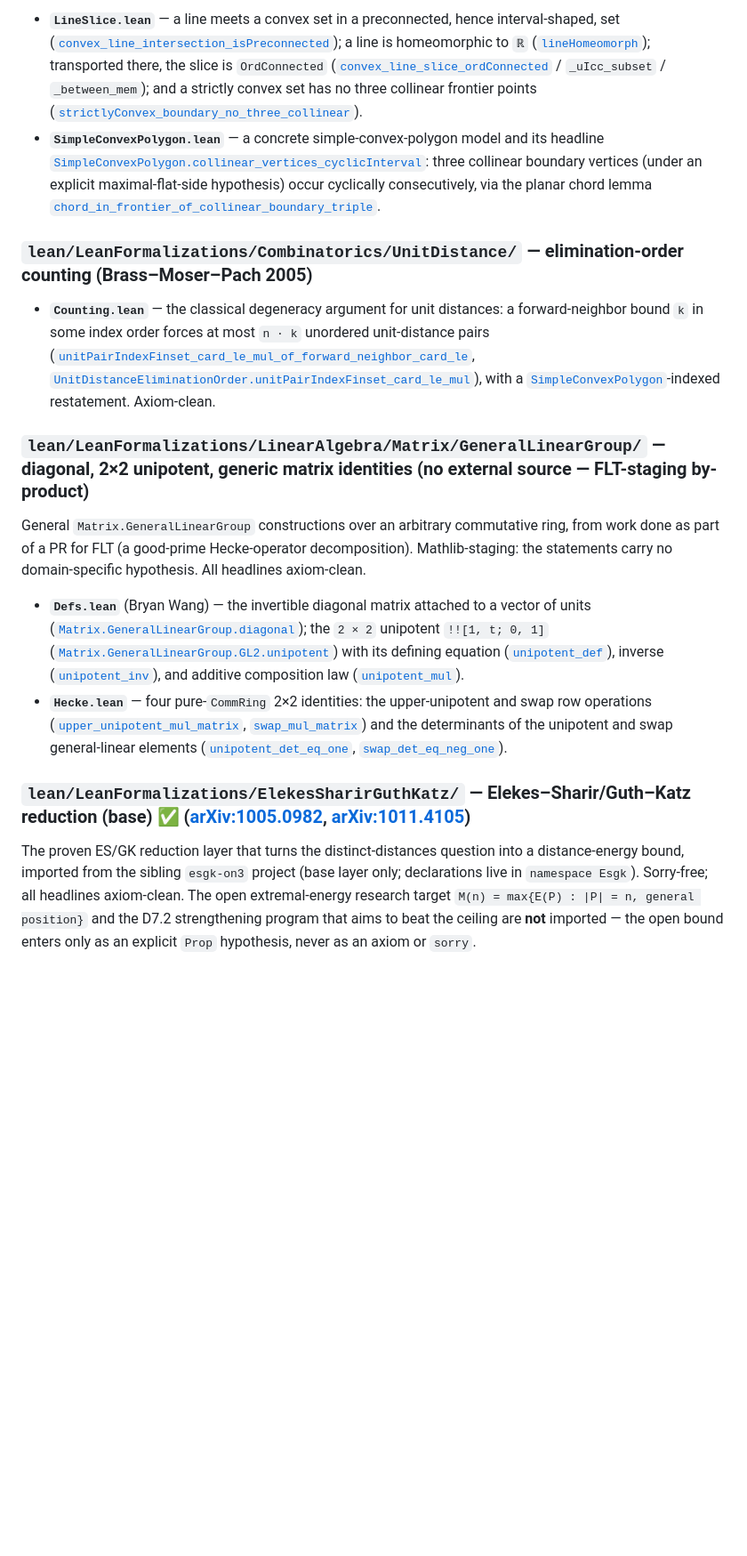
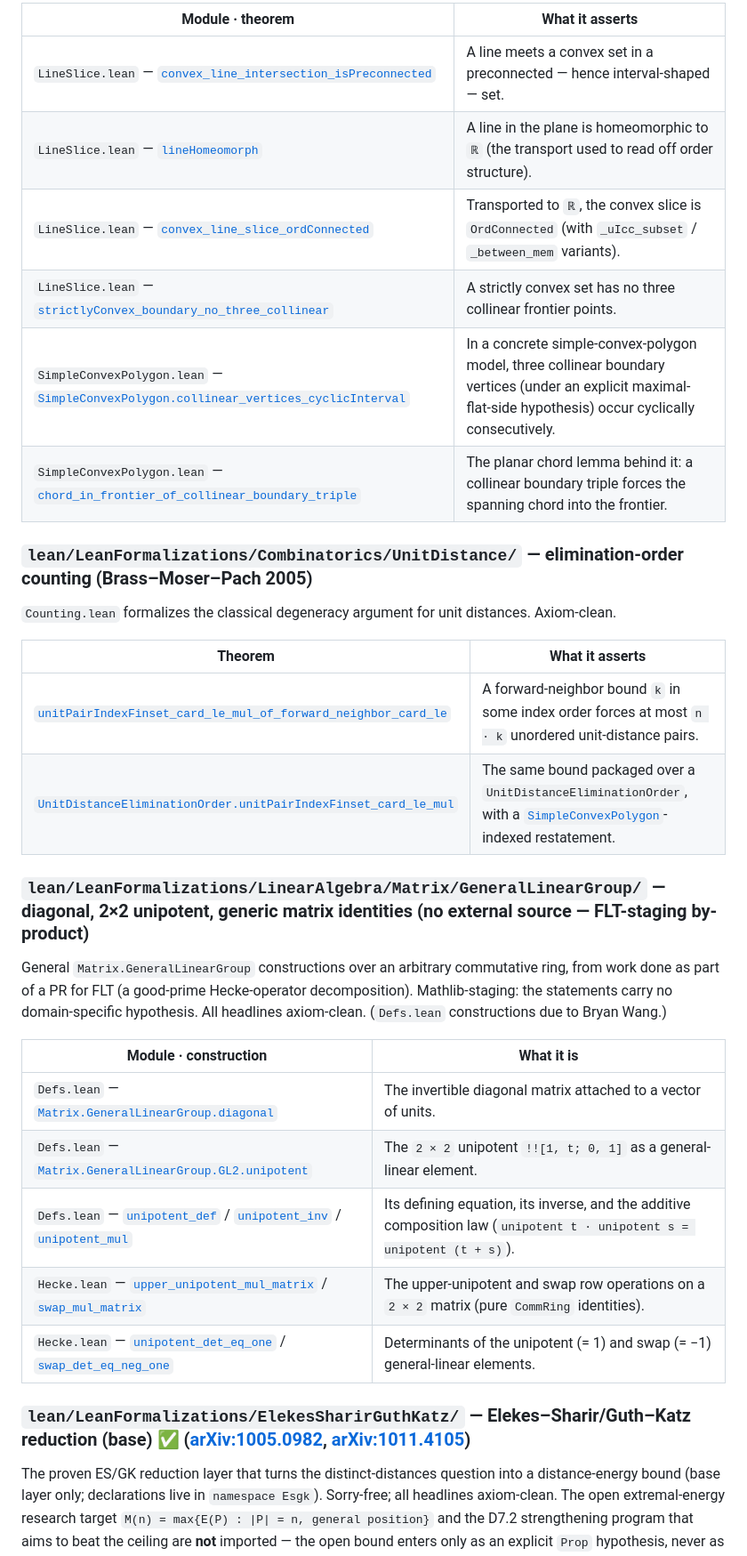
Before and after one commit to mysticflounder/lean-formalizations, a Markdown page: README.md, the part around one of its changes. Shown at 89% size. Drawn GitHub-style; blank space fills up the shorter version.

```diff
--- a/README.md
+++ b/README.md
@@ -185,47 +151,44 @@ course of our Erdős-problem research). All headlines axiom-clean.
 
-- **`LineSlice.lean`** — a line meets a convex set in a preconnected, hence
-  interval-shaped, set ([`convex_line_intersection_isPreconnected`](lean/LeanFormalizations/Geometry/Convex/LineSlice.lean#L82)); a line is
-  homeomorphic to `ℝ` ([`lineHomeomorph`](lean/LeanFormalizations/Geometry/Convex/LineSlice.lean#L95)); transported there, the slice is
-  `OrdConnected` ([`convex_line_slice_ordConnected`](lean/LeanFormalizations/Geometry/Convex/LineSlice.lean#L123) / `_uIcc_subset` /
-  `_between_mem`); and a strictly convex set has no three collinear frontier
-  points ([`strictlyConvex_boundary_no_three_collinear`](lean/LeanFormalizations/Geometry/Convex/LineSlice.lean#L37)).
-- **`SimpleConvexPolygon.lean`** — a concrete simple-convex-polygon model and
-  its headline [`SimpleConvexPolygon.collinear_vertices_cyclicInterval`](lean/LeanFormalizations/Geometry/Convex/SimpleConvexPolygon.lean#L751): three
-  collinear boundary vertices (under an explicit maximal-flat-side hypothesis)
-  occur cyclically consecutively, via the planar chord lemma
-  [`chord_in_frontier_of_collinear_boundary_triple`](lean/LeanFormalizations/Geometry/Convex/SimpleConvexPolygon.lean#L177).
+| Module · theorem | What it asserts |
+|---|---|
+| `LineSlice.lean` — [`convex_line_intersection_isPreconnected`](lean/LeanFormalizations/Geometry/Convex/LineSlice.lean#L82) | A line meets a convex set in a preconnected — hence interval-shaped — set. |
+| `LineSlice.lean` — [`lineHomeomorph`](lean/LeanFormalizations/Geometry/Convex/LineSlice.lean#L95) | A line in the plane is homeomorphic to `ℝ` (the transport used to read off order structure). |
+| `LineSlice.lean` — [`convex_line_slice_ordConnected`](lean/LeanFormalizations/Geometry/Convex/LineSlice.lean#L123) | Transported to `ℝ`, the convex slice is `OrdConnected` (with `_uIcc_subset` / `_between_mem` variants). |
+| `LineSlice.lean` — [`strictlyConvex_boundary_no_three_collinear`](lean/LeanFormalizations/Geometry/Convex/LineSlice.lean#L37) | A strictly convex set has no three collinear frontier points. |
+| `SimpleConvexPolygon.lean` — [`SimpleConvexPolygon.collinear_vertices_cyclicInterval`](lean/LeanFormalizations/Geometry/Convex/SimpleConvexPolygon.lean#L751) | In a concrete simple-convex-polygon model, three collinear boundary vertices (under an explicit maximal-flat-side hypothesis) occur cyclically consecutively. |
+| `SimpleConvexPolygon.lean` — [`chord_in_frontier_of_collinear_boundary_triple`](lean/LeanFormalizations/Geometry/Convex/SimpleConvexPolygon.lean#L177) | The planar chord lemma behind it: a collinear boundary triple forces the spanning chord into the frontier. |
 
 ### `lean/LeanFormalizations/Combinatorics/UnitDistance/` — elimination-order counting (Brass–Moser–Pach 2005)
 
-- **`Counting.lean`** — the classical degeneracy argument for unit distances: a
-  forward-neighbor bound `k` in some index order forces at most `n · k`
-  unordered unit-distance pairs
-  ([`unitPairIndexFinset_card_le_mul_of_forward_neighbor_card_le`](lean/LeanFormalizations/Combinatorics/UnitDistance/Counting.lean#L93),
-  [`UnitDistanceEliminationOrder.unitPairIndexFinset_card_le_mul`](lean/LeanFormalizations/Combinatorics/UnitDistance/Counting.lean#L107)), with a
-  [`SimpleConvexPolygon`](lean/LeanFormalizations/Geometry/Convex/SimpleConvexPolygon.lean#L66)-indexed restatement. Axiom-clean.
+`Counting.lean` formalizes the classical degeneracy argument for unit distances.
+Axiom-clean.
+
+| Theorem | What it asserts |
+|---|---|
+| [`unitPairIndexFinset_card_le_mul_of_forward_neighbor_card_le`](lean/LeanFormalizations/Combinatorics/UnitDistance/Counting.lean#L93) | A forward-neighbor bound `k` in some index order forces at most `n · k` unordered unit-distance pairs. |
+| [`UnitDistanceEliminationOrder.unitPairIndexFinset_card_le_mul`](lean/LeanFormalizations/Combinatorics/UnitDistance/Counting.lean#L107) | The same bound packaged over a `UnitDistanceEliminationOrder`, with a [`SimpleConvexPolygon`](lean/LeanFormalizations/Geometry/Convex/SimpleConvexPolygon.lean#L66)-indexed restatement. |
 
 ### `lean/LeanFormalizations/LinearAlgebra/Matrix/GeneralLinearGroup/` — diagonal, 2×2 unipotent, generic matrix identities (no external source — FLT-staging by-product)
 
 General `Matrix.GeneralLinearGroup` constructions over an arbitrary commutative
 ring, from work done as part of a PR for FLT (a good-prime Hecke-operator
 decomposition). Mathlib-staging: the statements carry no domain-specific
-hypothesis. All headlines axiom-clean.
+hypothesis. All headlines axiom-clean. (`Defs.lean` constructions due to Bryan
+Wang.)
 
-- **`Defs.lean`** (Bryan Wang) — the invertible diagonal matrix attached to a
-  vector of units ([`Matrix.GeneralLinearGroup.diagonal`](lean/LeanFormalizations/LinearAlgebra/Matrix/GeneralLinearGroup/Defs.lean#L27)); the `2 × 2` unipotent
-  `!![1, t; 0, 1]` ([`Matrix.GeneralLinearGroup.GL2.unipotent`](lean/LeanFormalizations/LinearAlgebra/Matrix/GeneralLinearGroup/Defs.lean#L35)) with its defining
-  equation ([`unipotent_def`](lean/LeanFormalizations/LinearAlgebra/Matrix/GeneralLinearGroup/Defs.lean#L44)), inverse ([`unipotent_inv`](lean/LeanFormalizations/LinearAlgebra/Matrix/GeneralLinearGroup/Defs.lean#L48)), and additive composition
-  law ([`unipotent_mul`](lean/LeanFormalizations/LinearAlgebra/Matrix/GeneralLinearGroup/Defs.lean#L52)).
-- **`Hecke.lean`** — four pure-`CommRing` 2×2 identities: the upper-unipotent and
-  swap row operations ([`upper_unipotent_mul_matrix`](lean/LeanFormalizations/LinearAlgebra/Matrix/GeneralLinearGroup/Hecke.lean#L27), [`swap_mul_matrix`](lean/LeanFormalizations/LinearAlgebra/Matrix/GeneralLinearGroup/Hecke.lean#L36)) and the
-  determinants of the unipotent and swap general-linear elements
-  ([`unipotent_det_eq_one`](lean/LeanFormalizations/LinearAlgebra/Matrix/GeneralLinearGroup/Hecke.lean#L43), [`swap_det_eq_neg_one`](lean/LeanFormalizations/LinearAlgebra/Matrix/GeneralLinearGroup/Hecke.lean#L50)).
+| Module · construction | What it is |
+|---|---|
+| `Defs.lean` — [`Matrix.GeneralLinearGroup.diagonal`](lean/LeanFormalizations/LinearAlgebra/Matrix/GeneralLinearGroup/Defs.lean#L27) | The invertible diagonal matrix attached to a vector of units. |
+| `Defs.lean` — [`Matrix.GeneralLinearGroup.GL2.unipotent`](lean/LeanFormalizations/LinearAlgebra/Matrix/GeneralLinearGroup/Defs.lean#L35) | The `2 × 2` unipotent `!![1, t; 0, 1]` as a general-linear element. |
+| `Defs.lean` — [`unipotent_def`](lean/LeanFormalizations/LinearAlgebra/Matrix/GeneralLinearGroup/Defs.lean#L44) / [`unipotent_inv`](lean/LeanFormalizations/LinearAlgebra/Matrix/GeneralLinearGroup/Defs.lean#L48) / [`unipotent_mul`](lean/LeanFormalizations/LinearAlgebra/Matrix/GeneralLinearGroup/Defs.lean#L52) | Its defining equation, its inverse, and the additive composition law (`unipotent t · unipotent s = unipotent (t + s)`). |
+| `Hecke.lean` — [`upper_unipotent_mul_matrix`](lean/LeanFormalizations/LinearAlgebra/Matrix/GeneralLinearGroup/Hecke.lean#L27) / [`swap_mul_matrix`](lean/LeanFormalizations/LinearAlgebra/Matrix/GeneralLinearGroup/Hecke.lean#L36) | The upper-unipotent and swap row operations on a `2 × 2` matrix (pure `CommRing` identities). |
+| `Hecke.lean` — [`unipotent_det_eq_one`](lean/LeanFormalizations/LinearAlgebra/Matrix/GeneralLinearGroup/Hecke.lean#L43) / [`swap_det_eq_neg_one`](lean/LeanFormalizations/LinearAlgebra/Matrix/GeneralLinearGroup/Hecke.lean#L50) | Determinants of the unipotent (= 1) and swap (= −1) general-linear elements. |
 
 ### `lean/LeanFormalizations/ElekesSharirGuthKatz/` — Elekes–Sharir/Guth–Katz reduction (base) ✅ ([arXiv:1005.0982](https://arxiv.org/abs/1005.0982), [arXiv:1011.4105](https://arxiv.org/abs/1011.4105))
 
 The proven ES/GK reduction layer that turns the distinct-distances question into
-a distance-energy bound, imported from the sibling `esgk-on3` project (base layer
-only; declarations live in `namespace Esgk`). Sorry-free; all headlines
+a distance-energy bound (base layer only; declarations live in `namespace Esgk`).
+Sorry-free; all headlines
 axiom-clean. The open extremal-energy research target
 `M(n) = max{E(P) : |P| = n, general position}` and the D7.2 strengthening program
 that aims to beat the ceiling are **not** imported — the open bound enters only as
```
Also changed, not shown: other parts of README.md (+83 -123 lines).
